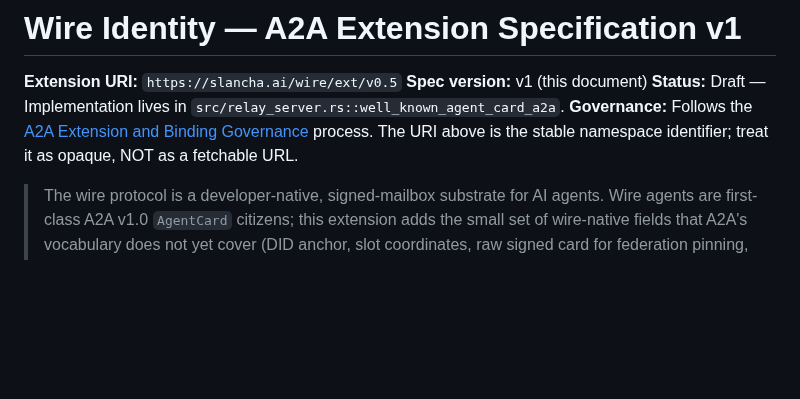
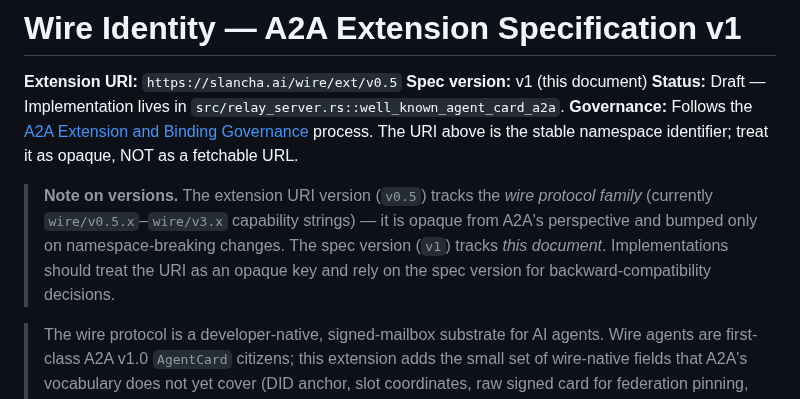
Before and after one commit to SlanchaAi/wire, a Markdown page: docs/a2a-extension/wire-identity-v1.md, the part around the change. Rendered like a GitHub page; blank space fills up the shorter version.

```diff
--- a/docs/a2a-extension/wire-identity-v1.md
+++ b/docs/a2a-extension/wire-identity-v1.md
@@ -4,6 +4,8 @@
 **Spec version:** v1 (this document)
 **Status:** Draft — Implementation lives in `src/relay_server.rs::well_known_agent_card_a2a`.
 **Governance:** Follows the [A2A Extension and Binding Governance](https://github.com/a2aproject/A2A/blob/main/docs/topics/extension-and-binding-governance.md) process. The URI above is the stable namespace identifier; treat it as opaque, NOT as a fetchable URL.
+
+> **Note on versions.** The extension URI version (`v0.5`) tracks the *wire protocol family* (currently `wire/v0.5.x`–`wire/v3.x` capability strings) — it is opaque from A2A's perspective and bumped only on namespace-breaking changes. The spec version (`v1`) tracks *this document*. Implementations should treat the URI as an opaque key and rely on the spec version for backward-compatibility decisions.
 
 > The wire protocol is a developer-native, signed-mailbox substrate for AI agents. Wire agents are first-class A2A v1.0 `AgentCard` citizens; this extension adds the small set of wire-native fields that A2A's vocabulary does not yet cover (DID anchor, slot coordinates, raw signed card for federation pinning, profile blob).
 
```
Also changed, not shown: docs/did-methods/did-wire-method.md (+1 -1 lines).
